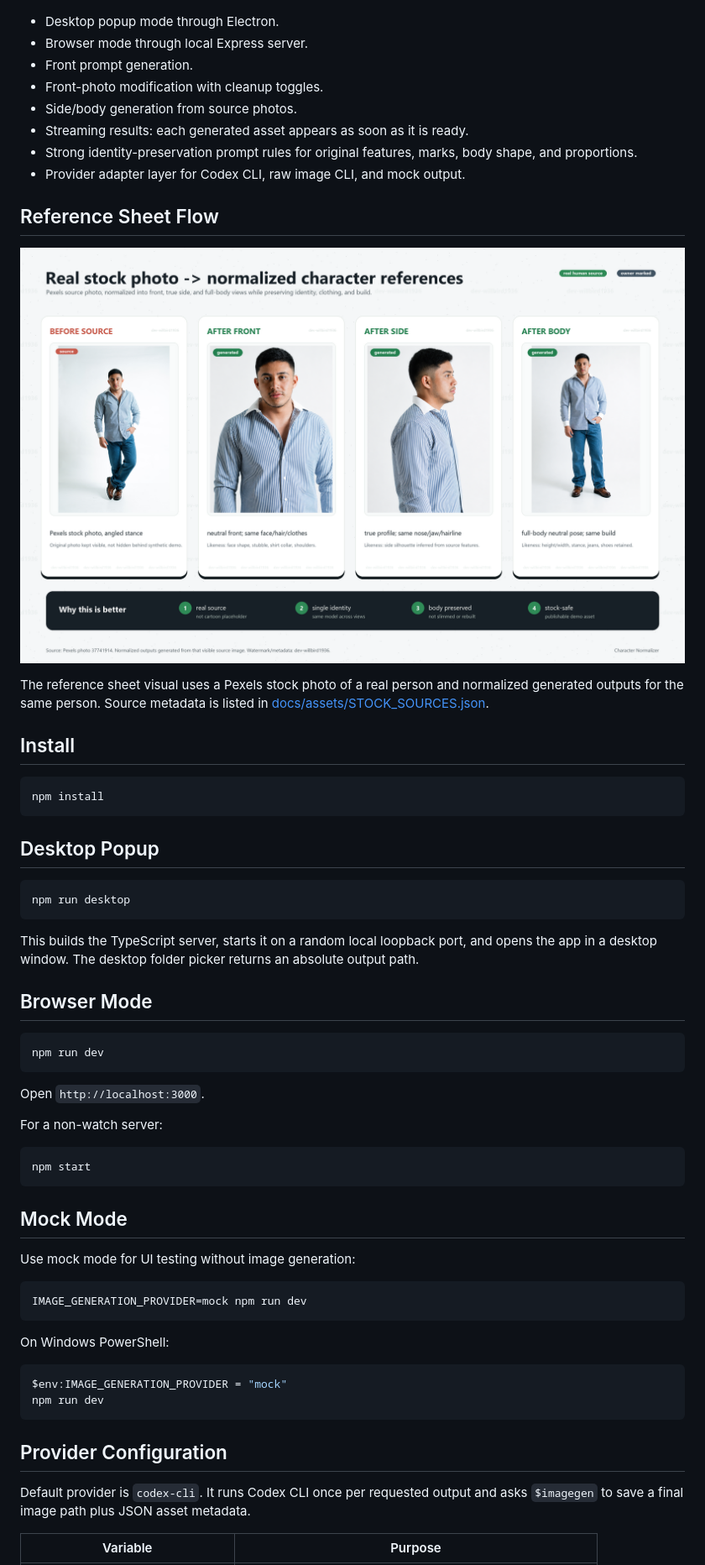
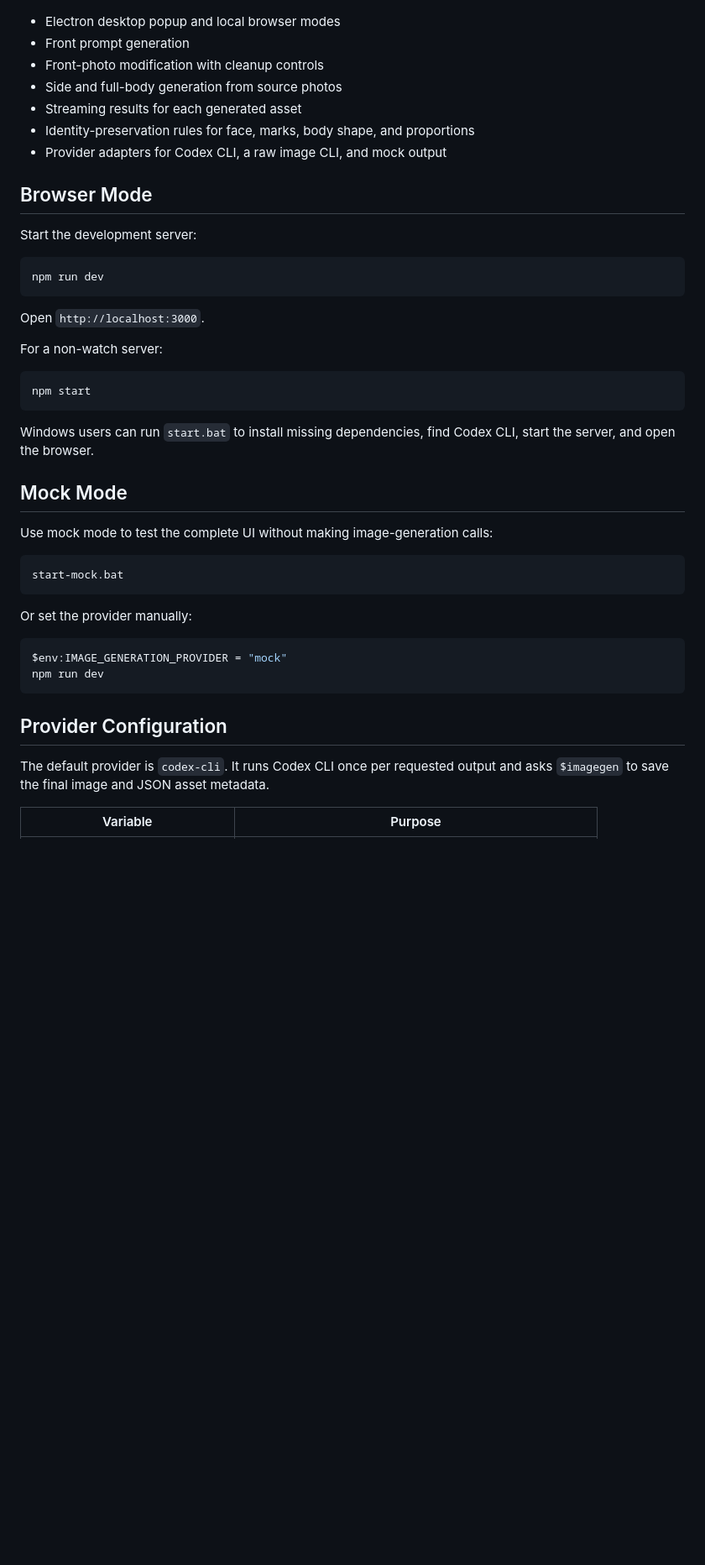
Before and after one commit to dev-willbird1936/Character-Normalizer, a Markdown page: README.md, the part around the change printed below. Shown: that part at 84% size. Drawn GitHub-style; blank space fills up the shorter version.

````diff
--- a/README.md
+++ b/README.md
@@ -10,36 +42,17 @@ Built by `dev-willbird1936`.
 
 ![Feature overview](docs/assets/feature-overview.png)
 
-- Desktop popup mode through Electron.
-- Browser mode through local Express server.
-- Front prompt generation.
-- Front-photo modification with cleanup toggles.
-- Side/body generation from source photos.
-- Streaming results: each generated asset appears as soon as it is ready.
-- Strong identity-preservation prompt rules for original features, marks, body shape, and proportions.
-- Provider adapter layer for Codex CLI, raw image CLI, and mock output.
-
-## Reference Sheet Flow
-
-![Reference sheet demo](docs/assets/reference-sheet-demo.png)
-
-The reference sheet visual uses a Pexels stock photo of a real person and normalized generated outputs for the same person. Source metadata is listed in [docs/assets/STOCK_SOURCES.json](docs/assets/STOCK_SOURCES.json).
-
-## Install
-
-```bash
-npm install
-```
-
-## Desktop Popup
-
-```bash
-npm run desktop
-```
-
-This builds the TypeScript server, starts it on a random local loopback port, and opens the app in a desktop window. The desktop folder picker returns an absolute output path.
+- Electron desktop popup and local browser modes
+- Front prompt generation
+- Front-photo modification with cleanup controls
+- Side and full-body generation from source photos
+- Streaming results for each generated asset
+- Identity-preservation rules for face, marks, body shape, and proportions
+- Provider adapters for Codex CLI, a raw image CLI, and mock output
 
 ## Browser Mode
+
+Start the development server:
 
 ```bash
 npm run dev
@@ -53,15 +66,17 @@ For a non-watch server:
 npm start
 ```
 
+Windows users can run `start.bat` to install missing dependencies, find Codex CLI, start the server, and open the browser.
+
 ## Mock Mode
 
-Use mock mode for UI testing without image generation:
+Use mock mode to test the complete UI without making image-generation calls:
 
-```bash
-IMAGE_GENERATION_PROVIDER=mock npm run dev
+```bat
+start-mock.bat
 ```
 
-On Windows PowerShell:
+Or set the provider manually:
 
 ```powershell
 $env:IMAGE_GENERATION_PROVIDER = "mock"
@@ -70,7 +85,7 @@ npm run dev
 
 ## Provider Configuration
 
-Default provider is `codex-cli`. It runs Codex CLI once per requested output and asks `$imagegen` to save a final image path plus JSON asset metadata.
+The default provider is `codex-cli`. It runs Codex CLI once per requested output and asks `$imagegen` to save the final image and JSON asset metadata.
 
 | Variable | Purpose |
 | --- | --- |
````
Also changed, not shown: other parts of README.md (+51 -29 lines), docs/assets/feature-overview.png, docs/assets/hero.png.
